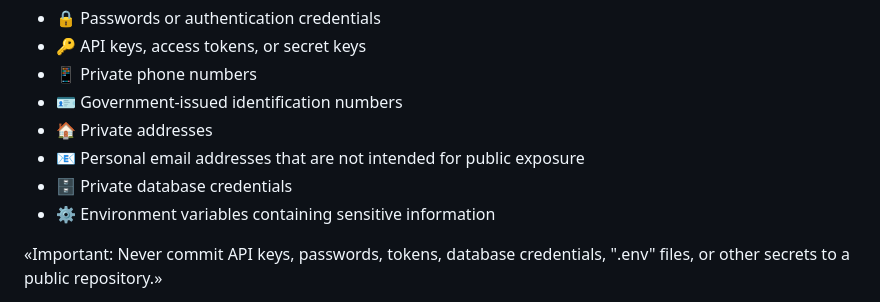
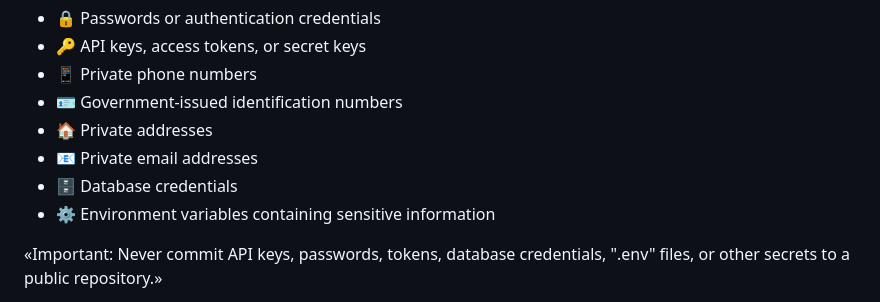
Before and after one commit to codrizsain/portofolio-rizki, a Markdown page: README.md, the part around the change. Rendered like a GitHub page.

```diff
--- a/README.md
+++ b/README.md
@@ -99,8 +99,8 @@ To help protect personal information, this repository does not intentionally inc
 - 📱 Private phone numbers
 - 🪪 Government-issued identification numbers
 - 🏠 Private addresses
-- 📧 Personal email addresses that are not intended for public exposure
-- 🗄️ Private database credentials
+- 📧 Private email addresses
+- 🗄️ Database credentials
 - ⚙️ Environment variables containing sensitive information
 
 «Important: Never commit API keys, passwords, tokens, database credentials, ".env" files, or other secrets to a public repository.»
```
